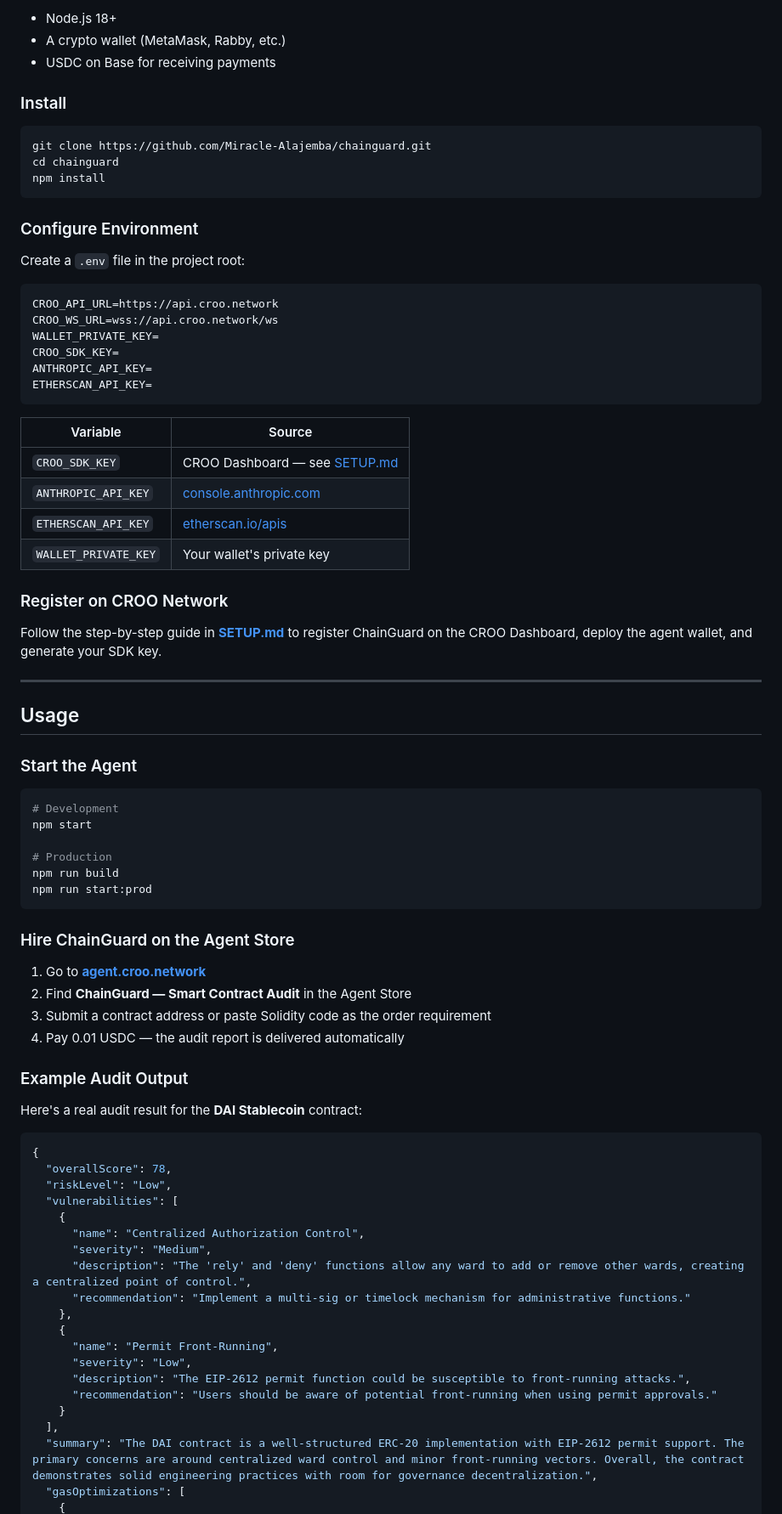
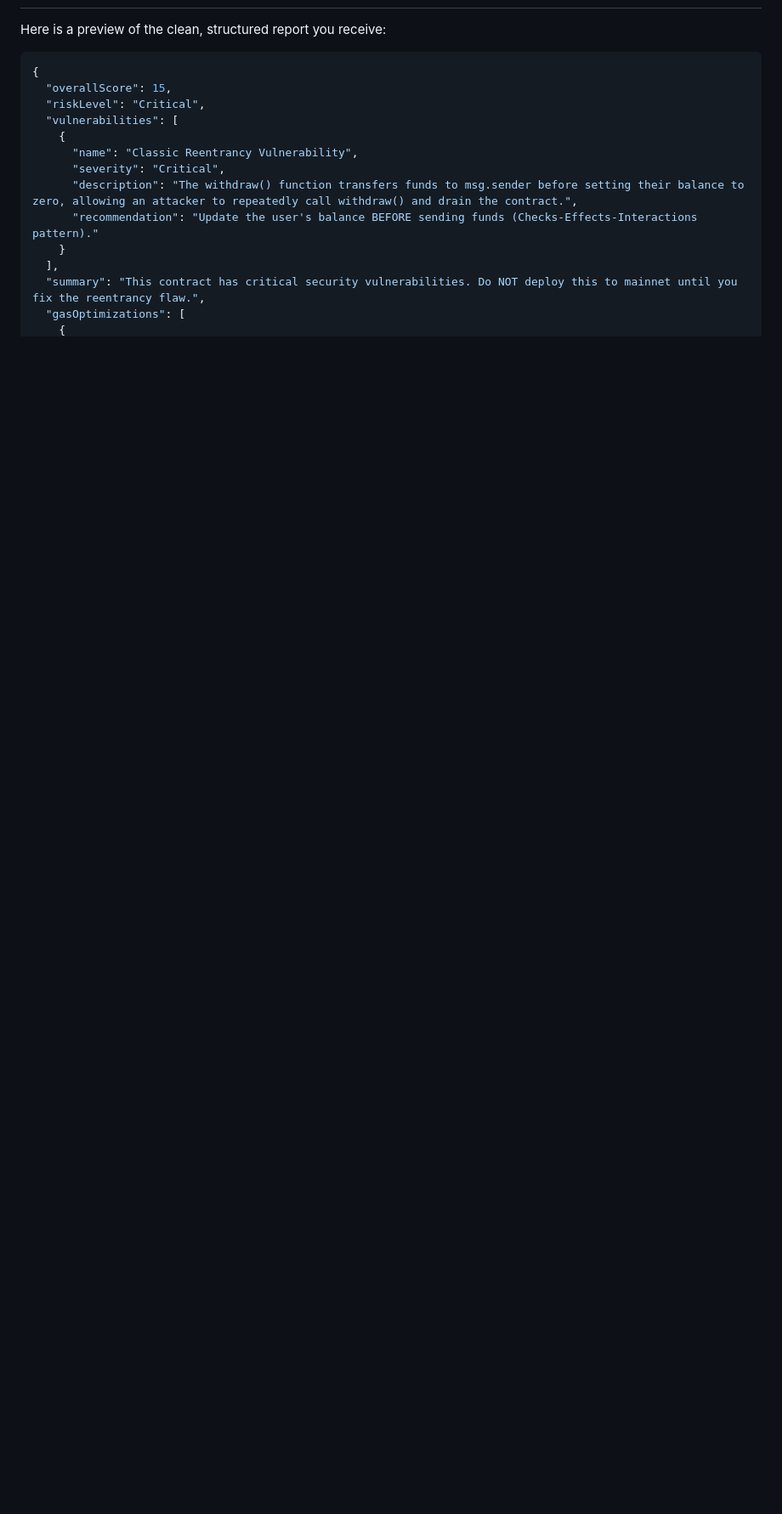
Before and after one commit to Miracle-Alajemba/chainguard, a Markdown page: README.md, the part around one of its changes. Shown at 85% size. Drawn GitHub-style; blank space fills up the shorter version.

````diff
--- a/README.md
+++ b/README.md
@@ -78,83 +50,17 @@ ChainGuard is an autonomous AI agent that performs instant smart contract securi
-- Node.js 18+
-- A crypto wallet (MetaMask, Rabby, etc.)
-- USDC on Base for receiving payments
-
-### Install
-
-```bash
-git clone https://github.com/Miracle-Alajemba/chainguard.git
-cd chainguard
-npm install
-```
-
-### Configure Environment
-
-Create a `.env` file in the project root:
-
-```env
-CROO_API_URL=https://api.croo.network
-CROO_WS_URL=wss://api.croo.network/ws
-WALLET_PRIVATE_KEY=
-CROO_SDK_KEY=
-ANTHROPIC_API_KEY=
-ETHERSCAN_API_KEY=
-```
-
-| Variable | Source |
-|----------|--------|
-| `CROO_SDK_KEY` | CROO Dashboard — see [SETUP.md](SETUP.md) |
-| `ANTHROPIC_API_KEY` | [console.anthropic.com](https://console.anthropic.com/) |
-| `ETHERSCAN_API_KEY` | [etherscan.io/apis](https://etherscan.io/apis) |
-| `WALLET_PRIVATE_KEY` | Your wallet's private key |
-
-### Register on CROO Network
-
-Follow the step-by-step guide in **[SETUP.md](SETUP.md)** to register ChainGuard on the CROO Dashboard, deploy the agent wallet, and generate your SDK key.
-
----
-
-## Usage
-
-### Start the Agent
-
-```bash
-# Development
-npm start
-
-# Production
-npm run build
-npm run start:prod
-```
-
-### Hire ChainGuard on the Agent Store
-
-1. Go to **[agent.croo.network](https://agent.croo.network)**
-2. Find **ChainGuard — Smart Contract Audit** in the Agent Store
-3. Submit a contract address or paste Solidity code as the order requirement
-4. Pay 0.01 USDC — the audit report is delivered automatically
-
-### Example Audit Output
-
-Here's a real audit result for the **DAI Stablecoin** contract:
+Here is a preview of the clean, structured report you receive:
 
 ```json
 {
-  "overallScore": 78,
-  "riskLevel": "Low",
+  "overallScore": 15,
+  "riskLevel": "Critical",
   "vulnerabilities": [
     {
-      "name": "Centralized Authorization Control",
-      "severity": "Medium",
-      "description": "The 'rely' and 'deny' functions allow any ward to add or remove other wards, creating a centralized point of control.",
-      "recommendation": "Implement a multi-sig or timelock mechanism for administrative functions."
-    },
-    {
-      "name": "Permit Front-Running",
-      "severity": "Low",
-      "description": "The EIP-2612 permit function could be susceptible to front-running attacks.",
-      "recommendation": "Users should be aware of potential front-running when using permit approvals."
+      "name": "Classic Reentrancy Vulnerability",
+      "severity": "Critical",
+      "description": "The withdraw() function transfers funds to msg.sender before setting their balance to zero, allowing an attacker to repeatedly call withdraw() and drain the contract.",
+      "recommendation": "Update the user's balance BEFORE sending funds (Checks-Effects-Interactions pattern)."
     }
   ],
-  "summary": "The DAI contract is a well-structured ERC-20 implementation with EIP-2612 permit support. The primary concerns are around centralized ward control and minor front-running vectors. Overall, the contract demonstrates solid engineering practices with room for governance decentralization.",
+  "summary": "This contract has critical security vulnerabilities. Do NOT deploy this to mainnet until you fix the reentrancy flaw.",
   "gasOptimizations": [
     {
````
Also changed, not shown: other parts of README.md (+120 -103 lines), SETUP.md (+1 -1 lines).
